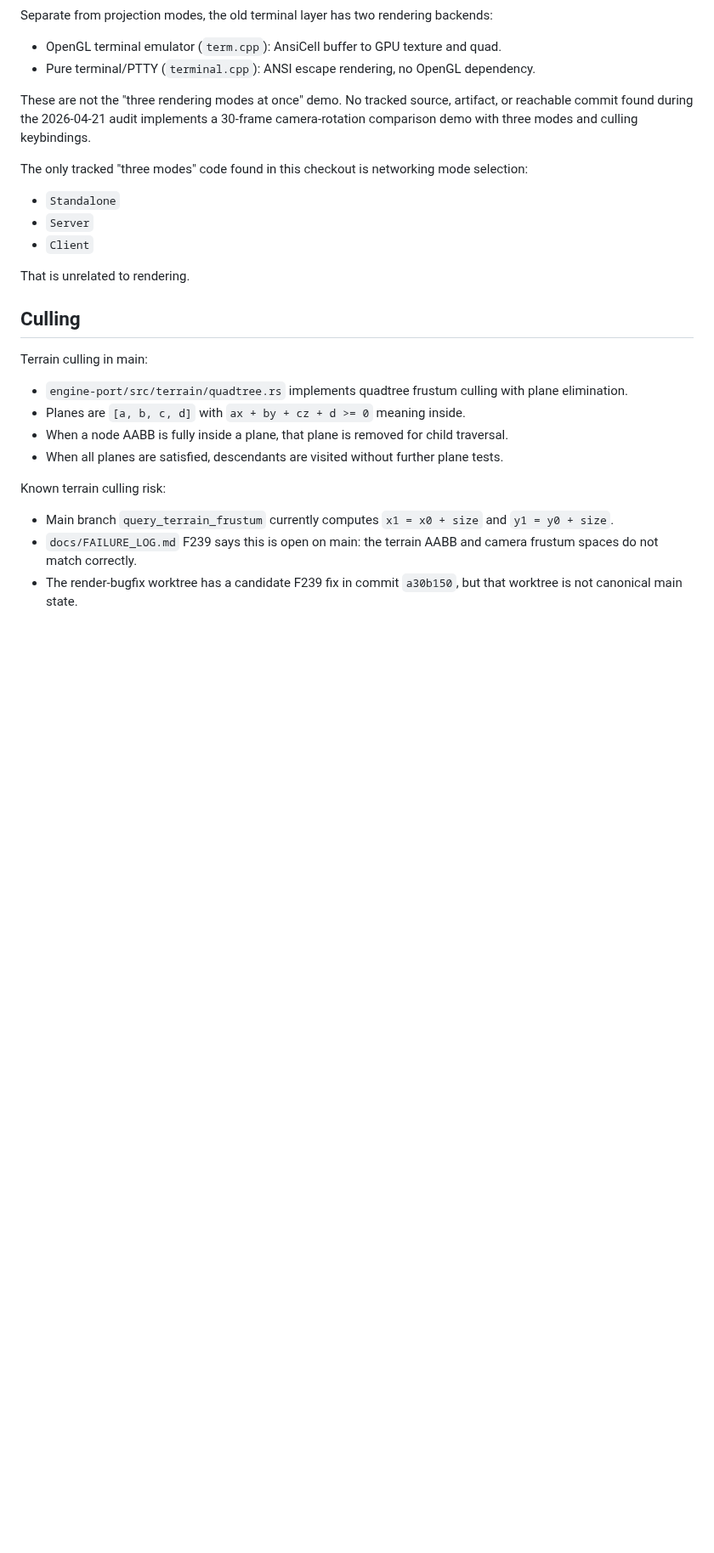
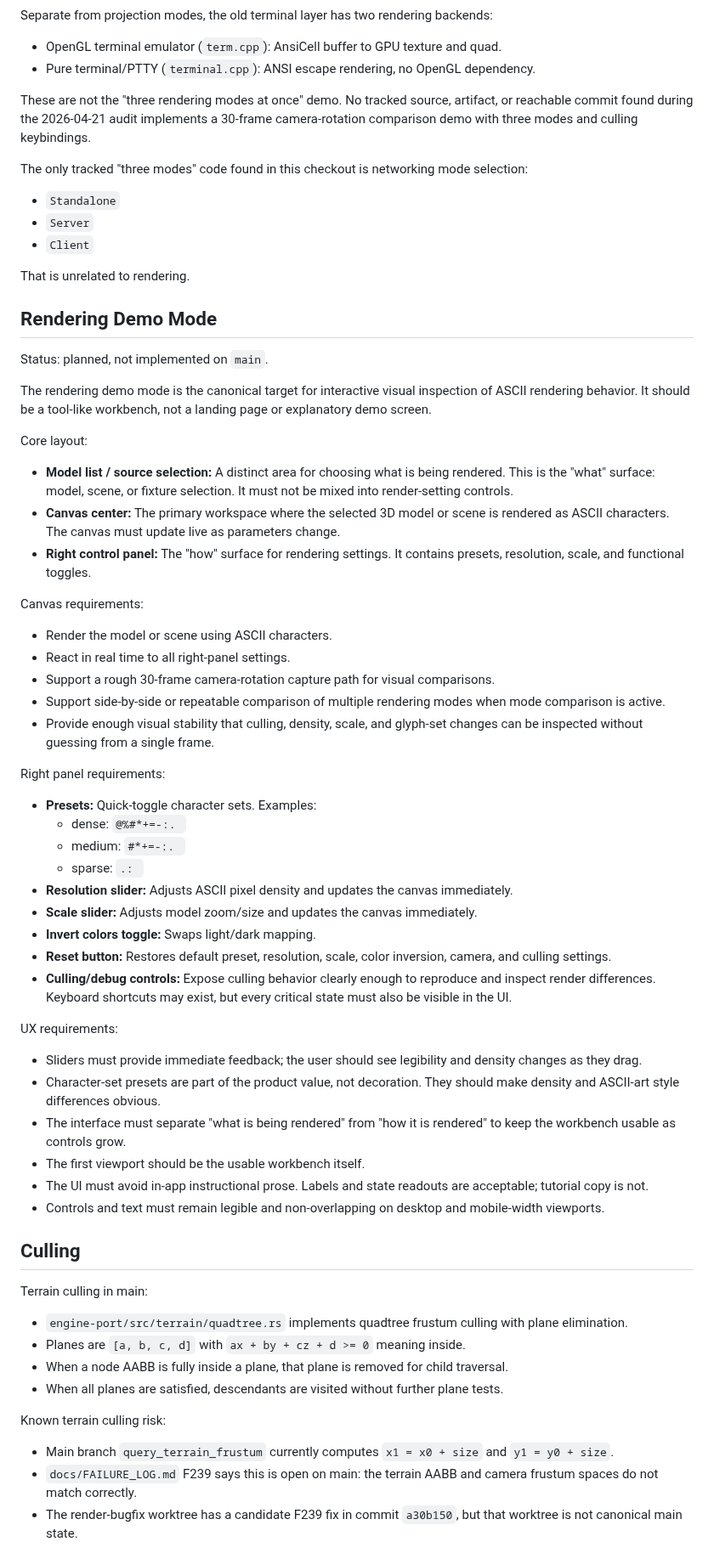
Before and after one commit to rikiyanai/asciicker-rust-port, a Markdown page: docs/CANONICAL_SPEC.md, the part around the change. Shown at 85% size. GitHub-like rendering; blank space fills up the shorter version.

Commit message:
docs: specify rendering demo mode

```diff
--- a/docs/CANONICAL_SPEC.md
+++ b/docs/CANONICAL_SPEC.md
@@ -99,6 +99,47 @@ The only tracked "three modes" code found in this checkout is networking mode se
 
 That is unrelated to rendering.
 
+## Rendering Demo Mode
+
+Status: planned, not implemented on `main`.
+
+The rendering demo mode is the canonical target for interactive visual inspection of ASCII rendering behavior. It should be a tool-like workbench, not a landing page or explanatory demo screen.
+
+Core layout:
+
+- **Model list / source selection:** A distinct area for choosing what is being rendered. This is the "what" surface: model, scene, or fixture selection. It must not be mixed into render-setting controls.
+- **Canvas center:** The primary workspace where the selected 3D model or scene is rendered as ASCII characters. The canvas must update live as parameters change.
+- **Right control panel:** The "how" surface for rendering settings. It contains presets, resolution, scale, and functional toggles.
+
+Canvas requirements:
+
+- Render the model or scene using ASCII characters.
+- React in real time to all right-panel settings.
+- Support a rough 30-frame camera-rotation capture path for visual comparisons.
+- Support side-by-side or repeatable comparison of multiple rendering modes when mode comparison is active.
+- Provide enough visual stability that culling, density, scale, and glyph-set changes can be inspected without guessing from a single frame.
+
+Right panel requirements:
+
+- **Presets:** Quick-toggle character sets. Examples:
+  - dense: `@%#*+=-:. `
+  - medium: `#*+=-:. `
+  - sparse: `.: `
+- **Resolution slider:** Adjusts ASCII pixel density and updates the canvas immediately.
+- **Scale slider:** Adjusts model zoom/size and updates the canvas immediately.
+- **Invert colors toggle:** Swaps light/dark mapping.
+- **Reset button:** Restores default preset, resolution, scale, color inversion, camera, and culling settings.
+- **Culling/debug controls:** Expose culling behavior clearly enough to reproduce and inspect render differences. Keyboard shortcuts may exist, but every critical state must also be visible in the UI.
+
+UX requirements:
+
+- Sliders must provide immediate feedback; the user should see legibility and density changes as they drag.
+- Character-set presets are part of the product value, not decoration. They should make density and ASCII-art style differences obvious.
+- The interface must separate "what is being rendered" from "how it is rendered" to keep the workbench usable as controls grow.
+- The first viewport should be the usable workbench itself.
+- The UI must avoid in-app instructional prose. Labels and state readouts are acceptable; tutorial copy is not.
+- Controls and text must remain legible and non-overlapping on desktop and mobile-width viewports.
+
 ## Culling
 
 Terrain culling in main:
```
